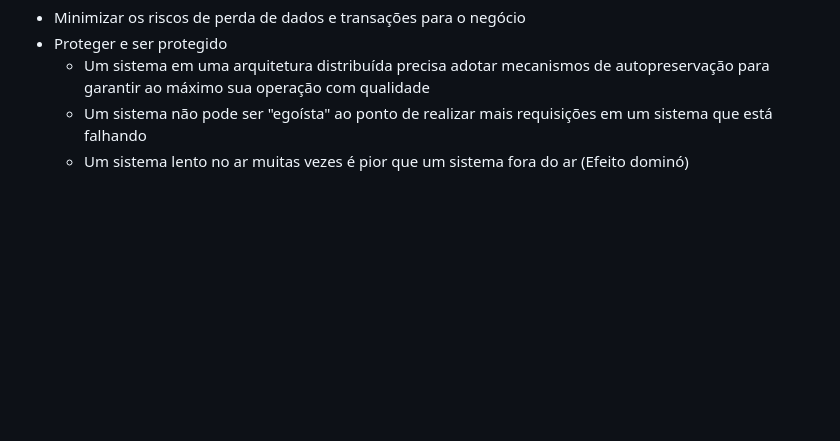
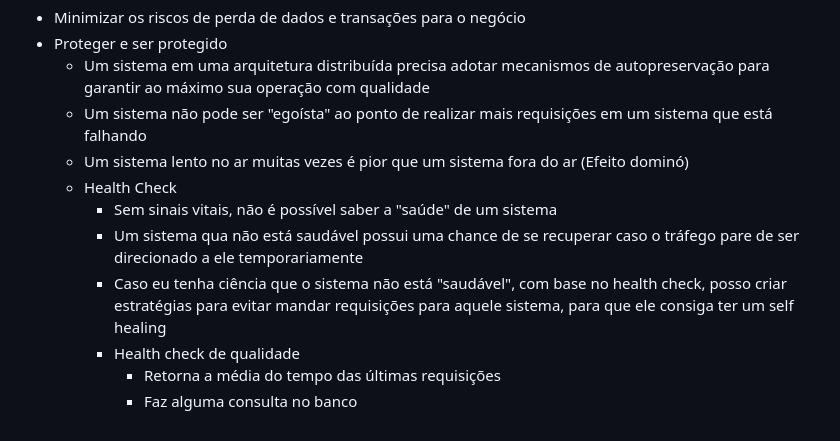
Before and after one commit to rodolfosouzamenezes/full-cycle, a Markdown page: arquiterura/README.md, the part around the change. Rendered like a GitHub page; blank space fills up the shorter version.

Commit message:
arquitetura: health check

```diff
--- a/arquiterura/README.md
+++ b/arquiterura/README.md
@@ -211,3 +211,10 @@ Resiliência é o conjunto de estratégias adotadas intencionalmente para a _ada
   - Um sistema em uma arquitetura distribuída precisa adotar mecanismos de autopreservação para garantir ao máximo sua operação com qualidade
   - Um sistema não pode ser "egoísta" ao ponto de realizar mais requisições em um sistema que está falhando
   - Um sistema lento no ar muitas vezes é pior que um sistema fora do ar (Efeito dominó)
+  - Health Check
+    - Sem sinais vitais, não é possível saber a "saúde" de um sistema
+    - Um sistema qua não está saudável possui uma chance de se recuperar caso o tráfego pare de ser direcionado a ele temporariamente
+    - Caso eu tenha ciência que o sistema não está "saudável", com base no health check, posso criar estratégias para evitar mandar requisições para aquele sistema, para que ele consiga ter um self healing
+    - Health check de qualidade
+      - Retorna a média do tempo das últimas requisições
+      - Faz alguma consulta no banco
```
